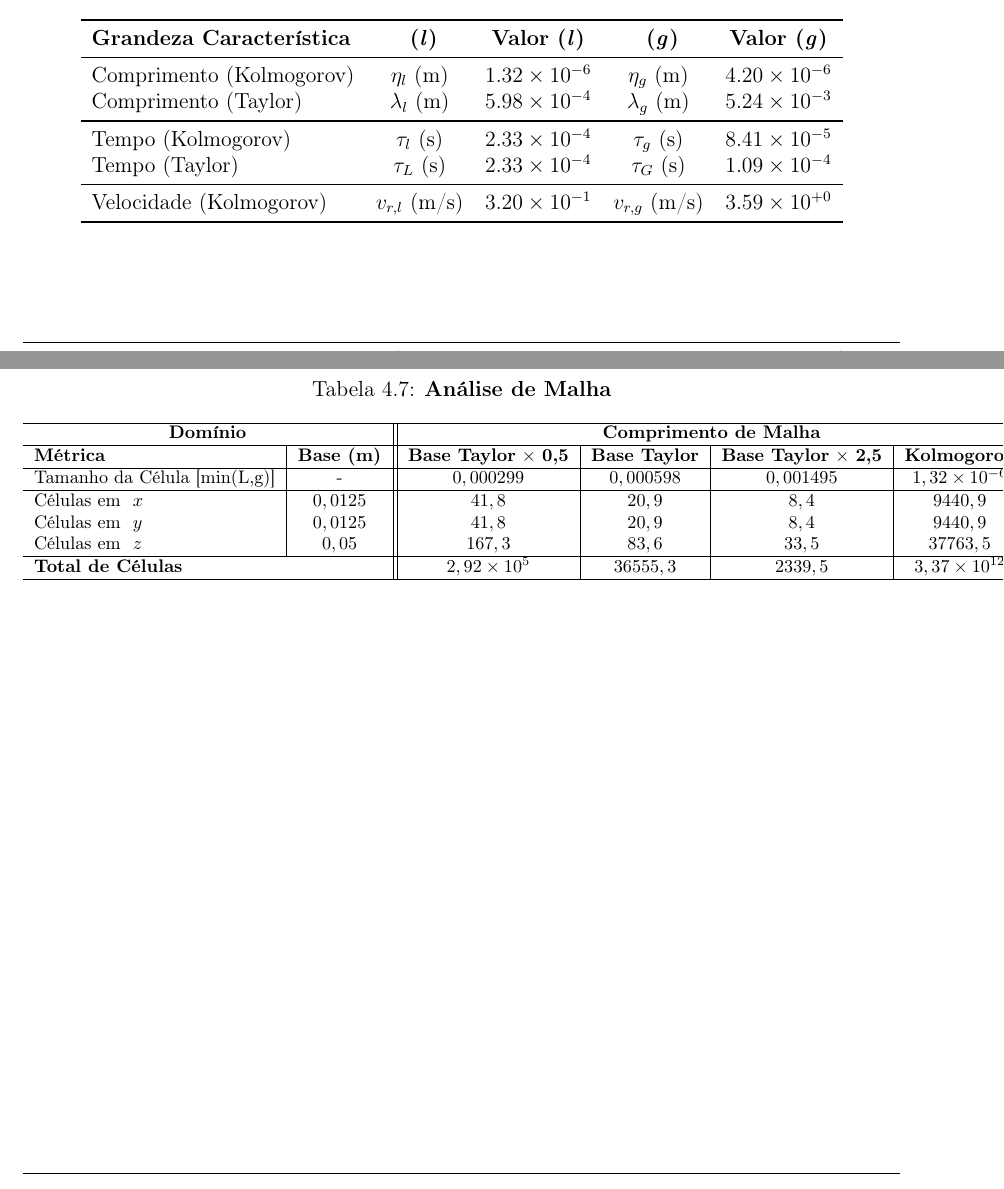
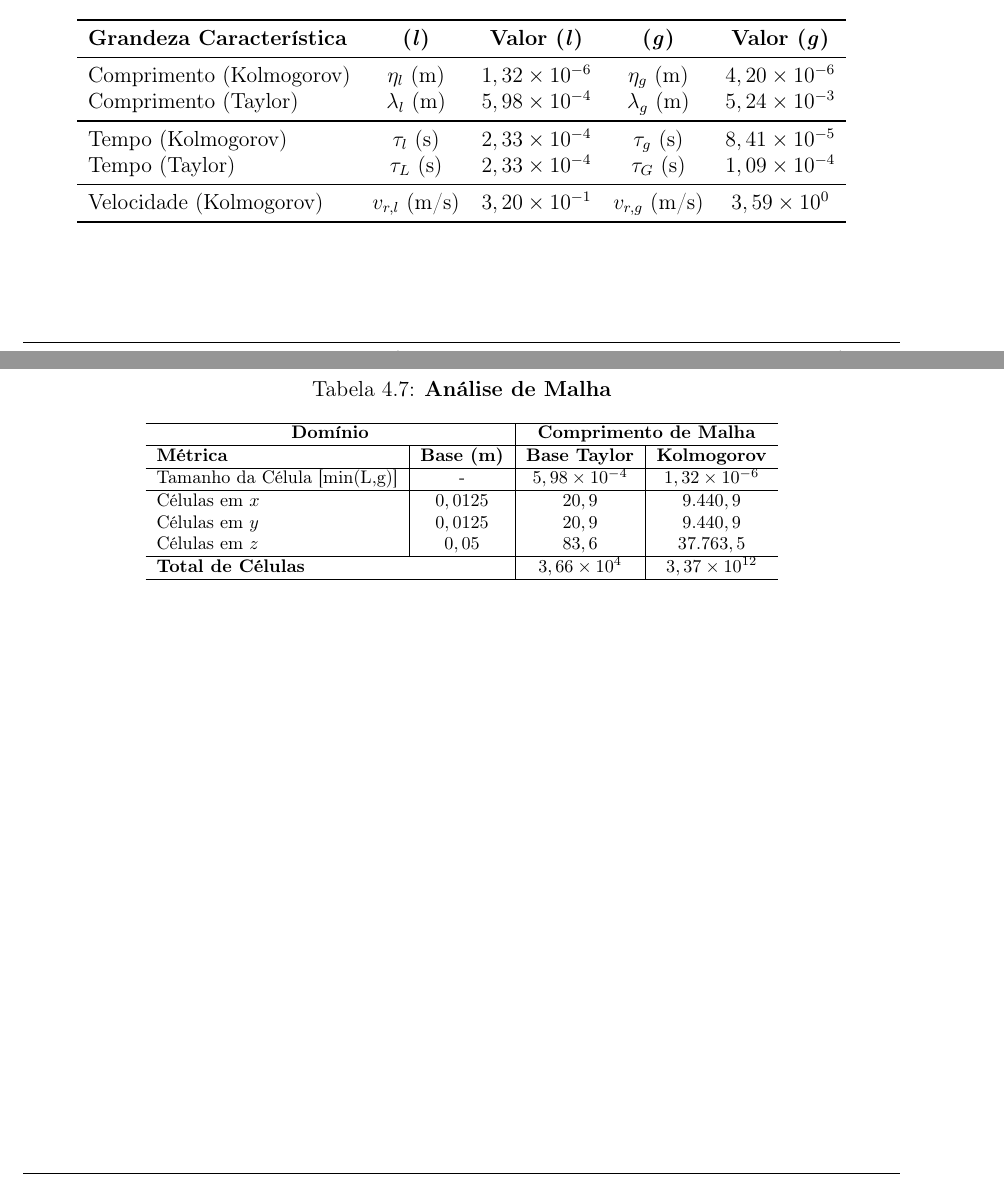
Before and after one commit to SauloAndradePinto/mestrado-dissertacao, a LaTeX book (principal.tex, which reads metodologia/metodologia.tex): two parts of pages 45 and 46 of 50, joined at a grey line, cut so that both start at the same text. Compiled offline with pdfLaTeX.

Commit message:
mudança na tabela

```diff
--- a/metodologia/metodologia.tex
+++ b/metodologia/metodologia.tex
@@ -371,37 +371,37 @@ Para trabalhos futuros pretende-se realizar as simulações realizadas por \cite
     \label{tab:comparativo_escalas}
     \begin{tabular}{l c c c c}
         \toprule
-        \textbf{Grandeza Característica} & \textbf{ (\textit{l})} & \textbf{Valor (\textit{l})} & \textbf{ (\textit{g})} & \textbf{Valor (\textit{g})} \\
+        \textbf{Grandeza Característica} & \textbf{(\textit{l})} & \textbf{Valor (\textit{l})} & \textbf{(\textit{g})} & \textbf{Valor (\textit{g})} \\
         \midrule
-        Comprimento (Kolmogorov) & $\eta_l \text{ (m)}$ & $1.32 \times 10^{-6}$ & $\eta_g \text{ (m)}$ & $4.20 \times 10^{-6}$ \\
-        Comprimento (Taylor) & $\lambda_l \text{ (m)}$ & $5.98 \times 10^{-4}$ & $\lambda_g \text{ (m)}$ & $5.24 \times 10^{-3}$ \\
+        Comprimento (Kolmogorov) & $\eta_l$ (m) & $1,32 \times 10^{-6}$ & $\eta_g$ (m) & $4,20 \times 10^{-6}$ \\
+        Comprimento (Taylor) & $\lambda_l$ (m) & $5,98 \times 10^{-4}$ & $\lambda_g$ (m) & $5,24 \times 10^{-3}$ \\
         \midrule
-        Tempo (Kolmogorov) & $\tau_l \text{ (s)}$ & $2.33 \times 10^{-4}$ & $\tau_g \text{ (s)}$ & $8.41 \times 10^{-5}$ \\
-        Tempo (Taylor) & $\tau_L \text{ (s)}$ & $2.33 \times 10^{-4}$ & $\tau_G \text{ (s)}$ & $1.09 \times 10^{-4}$ \\
+        Tempo (Kolmogorov) & $\tau_l$ (s) & $2,33 \times 10^{-4}$ & $\tau_g$ (s) & $8,41 \times 10^{-5}$ \\
+        Tempo (Taylor) & $\tau_L$ (s) & $2,33 \times 10^{-4}$ & $\tau_G$ (s) & $1,09 \times 10^{-4}$ \\
         \midrule
-        Velocidade (Kolmogorov) & $v_{r,l} \text{ (m/s)}$ & $3.20 \times 10^{-1}$ & $v_{r,g} \text{ (m/s)}$ & $3.59 \times 10^{+0}$ \\
+        Velocidade (Kolmogorov) & $v_{r,l}$ (m/s) & $3,20 \times 10^{-1}$ & $v_{r,g}$ (m/s) & $3,59 \times 10^{0}$ \\
         \bottomrule
     \end{tabular}
 \end{table}
 
-
 \begin{table}[h!]
 \footnotesize
     \centering
-    \caption{\textbf{Análise de Malha }}
-    \begin{tabular}{l|c||c|c|c|c}
+    \caption{\textbf{Análise de Malha}}
+    \label{tab:analise_malha}
+    \begin{tabular}{l|c|c|c}
         \hline
-        \multicolumn{2}{c||}{\textbf{Domínio}} & \multicolumn{4}{c}{\textbf{Comprimento de Malha}} \\
+        \multicolumn{2}{c|}{\textbf{Domínio}} & \multicolumn{2}{c}{\textbf{Comprimento de Malha}} \\
         \hline
-        \textbf{Métrica} & \textbf{Base (m)} & \textbf{Base Taylor} $\times$ \textbf{0,5} & \textbf{Base Taylor} & \textbf{Base Taylor} $\times$ \textbf{2,5} & \textbf{Kolmogorov} \\
+        \textbf{Métrica} & \textbf{Base (m)} & \textbf{Base Taylor} & \textbf{Kolmogorov} \\
         \hline
-        \text{Tamanho da Célula} [min(L,g)] & - & $0,000299$ & $0,000598$ & $0,001495$ & $1,32 \times 10^{-6}$ \\
+        Tamanho da Célula [min(L,g)] & - & $5,98 \times 10^{-4}$ & $1,32 \times 10^{-6}$ \\
         \hline
-        \text{Células em } $x$ & $0,0125$ & $41,8$ & $20,9$ & $8,4$ & $9440,9$ \\
-        \text{Células em } $y$ & $0,0125$ & $41,8$ & $20,9$ & $8,4$ & $9440,9$ \\
-        \text{Células em } $z$ & $0,05$ & $167,3$ & $83,6$ & $33,5$ & $37763,5$ \\
+        Células em $x$ & $0,0125$ & $20,9$ & $9.440,9$ \\
+        Células em $y$ & $0,0125$ & $20,9$ & $9.440,9$ \\
+        Células em $z$ & $0,05$ & $83,6$ & $37.763,5$ \\
         \hline
-        \multicolumn{2}{l||}{\textbf{Total de Células}} & $2,92 \times 10^{5}$ & $36555,3$ & $2339,5$ & $3,37 \times 10^{12}$ \\
+        \multicolumn{2}{l|}{\textbf{Total de Células}} & $3,66 \times 10^{4}$ & $3,37 \times 10^{12}$ \\
         \hline
     \end{tabular}
 \end{table}
```
Also changed, not shown: principal.pdf.
